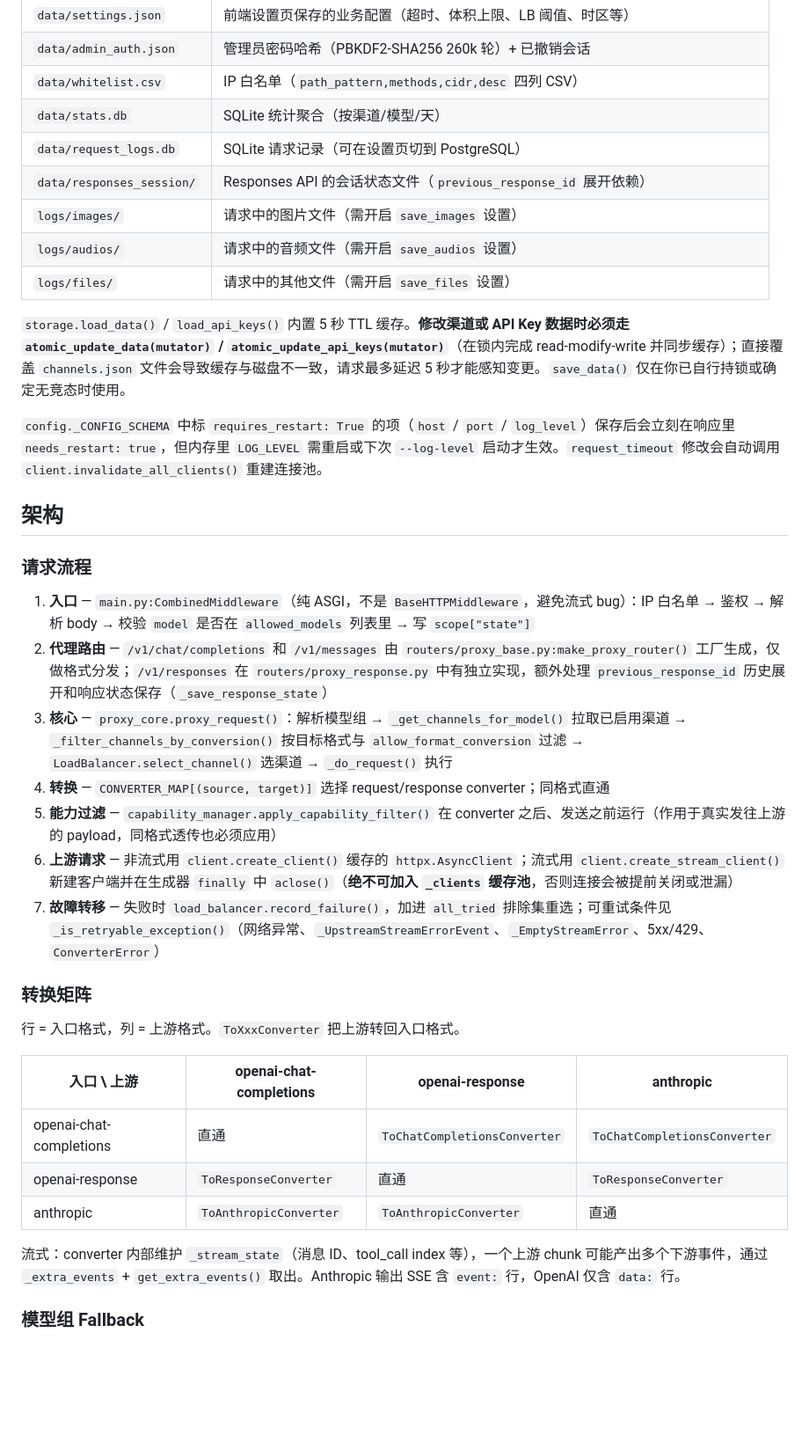
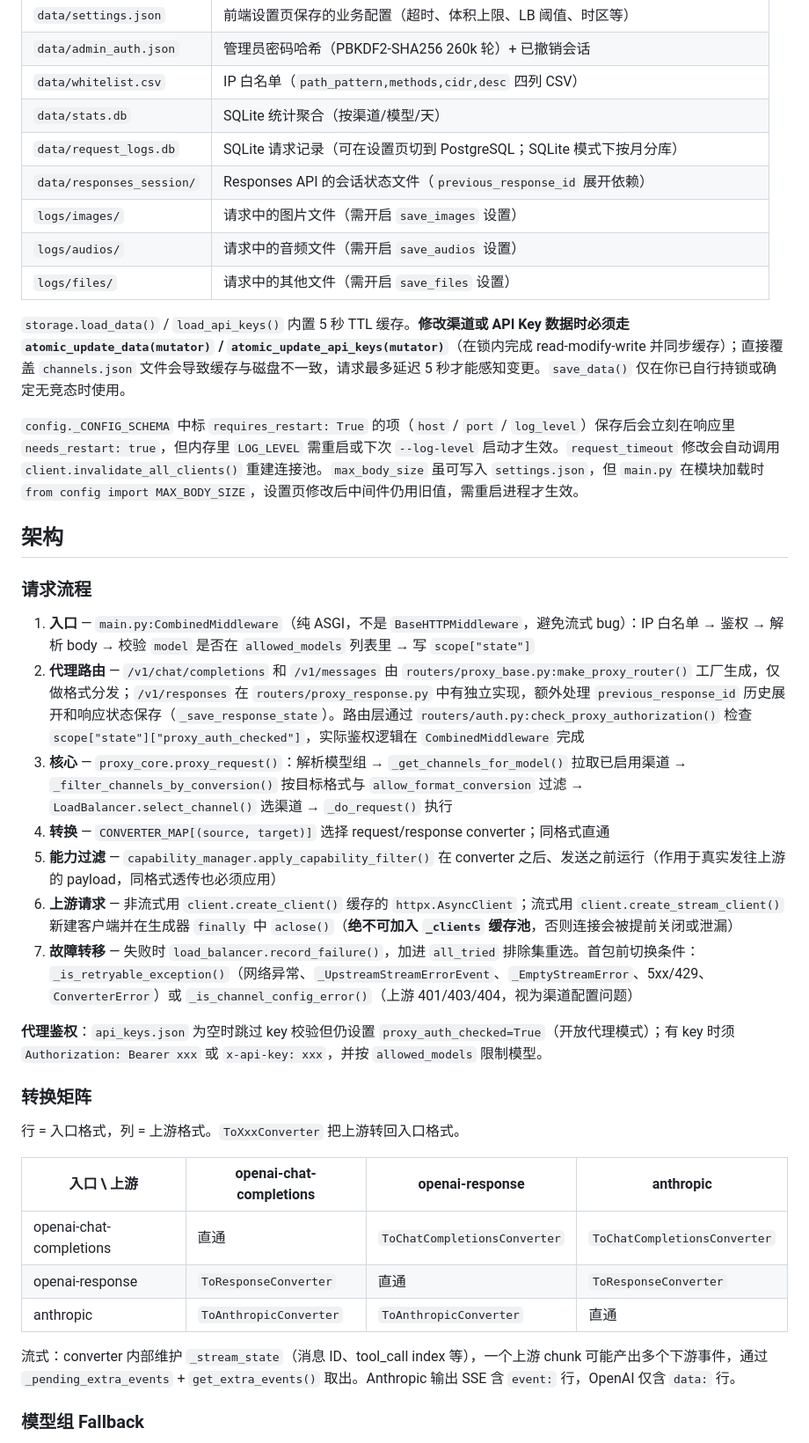
Before and after one commit to sdial/llm-plug, a Markdown page: AGENTS.md, the part around one of its changes. Shown at 88% size. GitHub-like rendering; blank space fills up the shorter version.

```diff
--- a/AGENTS.md
+++ b/AGENTS.md
@@ -30,7 +30,7 @@ LLM API 转换代理 — 把 OpenAI Chat Completions / OpenAI Responses / Anthro
 | `data/admin_auth.json` | 管理员密码哈希（PBKDF2-SHA256 260k 轮）+ 已撤销会话 |
 | `data/whitelist.csv` | IP 白名单（`path_pattern,methods,cidr,desc` 四列 CSV） |
 | `data/stats.db` | SQLite 统计聚合（按渠道/模型/天） |
-| `data/request_logs.db` | SQLite 请求记录（可在设置页切到 PostgreSQL） |
+| `data/request_logs.db` | SQLite 请求记录（可在设置页切到 PostgreSQL；SQLite 模式下按月分库） |
 | `data/responses_session/` | Responses API 的会话状态文件（`previous_response_id` 展开依赖） |
 | `logs/images/` | 请求中的图片文件（需开启 `save_images` 设置） |
 | `logs/audios/` | 请求中的音频文件（需开启 `save_audios` 设置） |
@@ -38,18 +38,20 @@ LLM API 转换代理 — 把 OpenAI Chat Completions / OpenAI Responses / Anthro
 
 `storage.load_data()` / `load_api_keys()` 内置 5 秒 TTL 缓存。**修改渠道或 API Key 数据时必须走 `atomic_update_data(mutator)` / `atomic_update_api_keys(mutator)`**（在锁内完成 read-modify-write 并同步缓存）；直接覆盖 `channels.json` 文件会导致缓存与磁盘不一致，请求最多延迟 5 秒才能感知变更。`save_data()` 仅在你已自行持锁或确定无竞态时使用。
 
-`config._CONFIG_SCHEMA` 中标 `requires_restart: True` 的项（`host` / `port` / `log_level`）保存后会立刻在响应里 `needs_restart: true`，但内存里 `LOG_LEVEL` 需重启或下次 `--log-level` 启动才生效。`request_timeout` 修改会自动调用 `client.invalidate_all_clients()` 重建连接池。
+`config._CONFIG_SCHEMA` 中标 `requires_restart: True` 的项（`host` / `port` / `log_level`）保存后会立刻在响应里 `needs_restart: true`，但内存里 `LOG_LEVEL` 需重启或下次 `--log-level` 启动才生效。`request_timeout` 修改会自动调用 `client.invalidate_all_clients()` 重建连接池。`max_body_size` 虽可写入 `settings.json`，但 `main.py` 在模块加载时 `from config import MAX_BODY_SIZE`，设置页修改后中间件仍用旧值，需重启进程才生效。
 
 ## 架构
 
 ### 请求流程
 1. **入口** — `main.py:CombinedMiddleware`（纯 ASGI，不是 `BaseHTTPMiddleware`，避免流式 bug）：IP 白名单 → 鉴权 → 解析 body → 校验 `model` 是否在 `allowed_models` 列表里 → 写 `scope["state"]`
-2. **代理路由** — `/v1/chat/completions` 和 `/v1/messages` 由 `routers/proxy_base.py:make_proxy_router()` 工厂生成，仅做格式分发；`/v1/responses` 在 `routers/proxy_response.py` 中有独立实现，额外处理 `previous_response_id` 历史展开和响应状态保存（`_save_response_state`）
+2. **代理路由** — `/v1/chat/completions` 和 `/v1/messages` 由 `routers/proxy_base.py:make_proxy_router()` 工厂生成，仅做格式分发；`/v1/responses` 在 `routers/proxy_response.py` 中有独立实现，额外处理 `previous_response_id` 历史展开和响应状态保存（`_save_response_state`）。路由层通过 `routers/auth.py:check_proxy_authorization()` 检查 `scope["state"]["proxy_auth_checked"]`，实际鉴权逻辑在 `CombinedMiddleware` 完成
 3. **核心** — `proxy_core.proxy_request()`：解析模型组 → `_get_channels_for_model()` 拉取已启用渠道 → `_filter_channels_by_conversion()` 按目标格式与 `allow_format_conversion` 过滤 → `LoadBalancer.select_channel()` 选渠道 → `_do_request()` 执行
 4. **转换** — `CONVERTER_MAP[(source, target)]` 选择 request/response converter；同格式直通
 5. **能力过滤** — `capability_manager.apply_capability_filter()` 在 converter 之后、发送之前运行（作用于真实发往上游的 payload，同格式透传也必须应用）
 6. **上游请求** — 非流式用 `client.create_client()` 缓存的 `httpx.AsyncClient`；流式用 `client.create_stream_client()` 新建客户端并在生成器 `finally` 中 `aclose()`（**绝不可加入 `_clients` 缓存池**，否则连接会被提前关闭或泄漏）
-7. **故障转移** — 失败时 `load_balancer.record_failure()`，加进 `all_tried` 排除集重选；可重试条件见 `_is_retryable_exception()`（网络异常、`_UpstreamStreamErrorEvent`、`_EmptyStreamError`、5xx/429、`ConverterError`）
+7. **故障转移** — 失败时 `load_balancer.record_failure()`，加进 `all_tried` 排除集重选。首包前切换条件：`_is_retryable_exception()`（网络异常、`_UpstreamStreamErrorEvent`、`_EmptyStreamError`、5xx/429、`ConverterError`）或 `_is_channel_config_error()`（上游 401/403/404，视为渠道配置问题）
+
+**代理鉴权**：`api_keys.json` 为空时跳过 key 校验但仍设置 `proxy_auth_checked=True`（开放代理模式）；有 key 时须 `Authorization: Bearer xxx` 或 `x-api-key: xxx`，并按 `allowed_models` 限制模型。
 
 ### 转换矩阵
 行 = 入口格式，列 = 上游格式。`ToXxxConverter` 把上游转回入口格式。
@@ -60,7 +62,7 @@ LLM API 转换代理 — 把 OpenAI Chat Completions / OpenAI Responses / Anthro
 | openai-response | `ToResponseConverter` | 直通 | `ToResponseConverter` |
 | anthropic | `ToAnthropicConverter` | `ToAnthropicConverter` | 直通 |
 
-流式：converter 内部维护 `_stream_state`（消息 ID、tool_call index 等），一个上游 chunk 可能产出多个下游事件，通过 `_extra_events` + `get_extra_events()` 取出。Anthropic 输出 SSE 含 `event:` 行，OpenAI 仅含 `data:` 行。
+流式：converter 内部维护 `_stream_state`（消息 ID、tool_call index 等），一个上游 chunk 可能产出多个下游事件，通过 `_pending_extra_events` + `get_extra_events()` 取出。Anthropic 输出 SSE 含 `event:` 行，OpenAI 仅含 `data:` 行。
 
 ### 模型组 Fallback
 `storage.get_model_group_by_name(model)` 在代理请求入口判断；若 `model` 是组名，`_proxy_model_group_request()` 按 `group.models` 顺序逐个模型尝试（每个模型内部仍走正常 LB + 故障转移）。模型组与渠道是两层 Fallback：先模型后渠道。
```
Also changed, not shown: other parts of AGENTS.md (+27 -21 lines).
